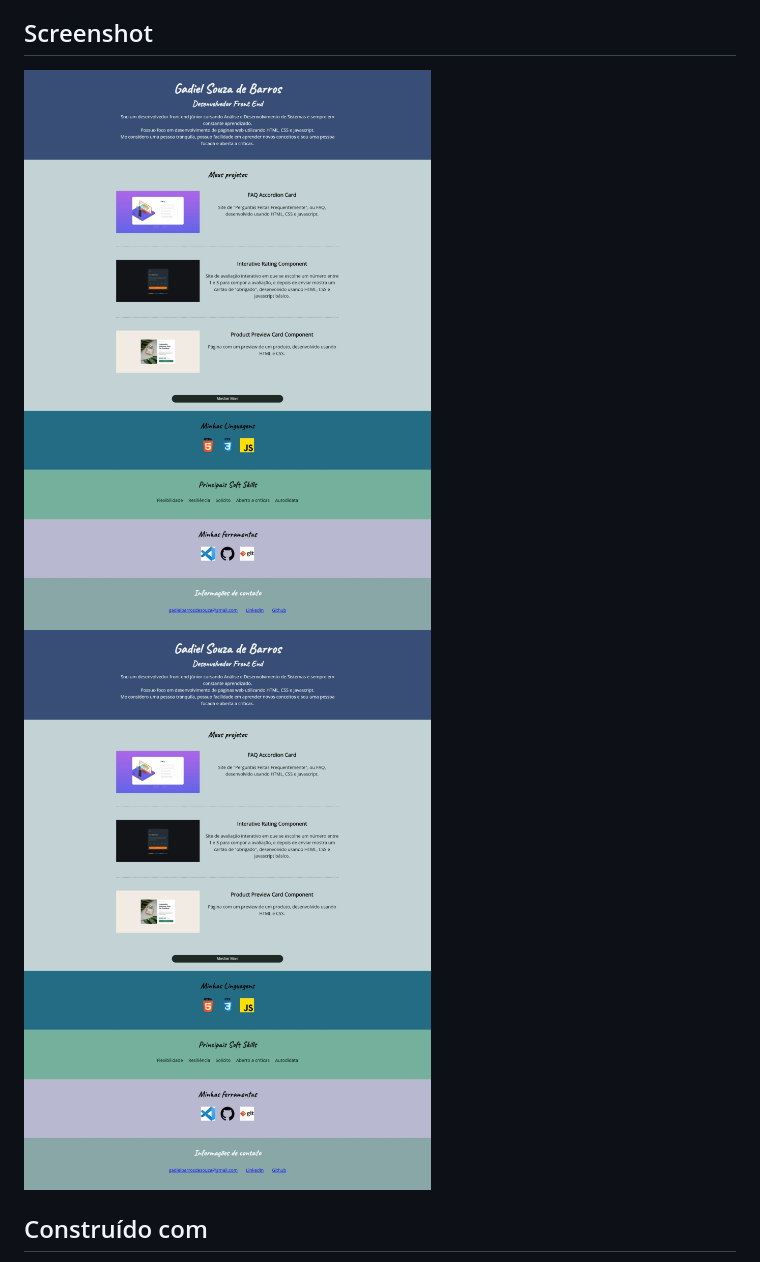
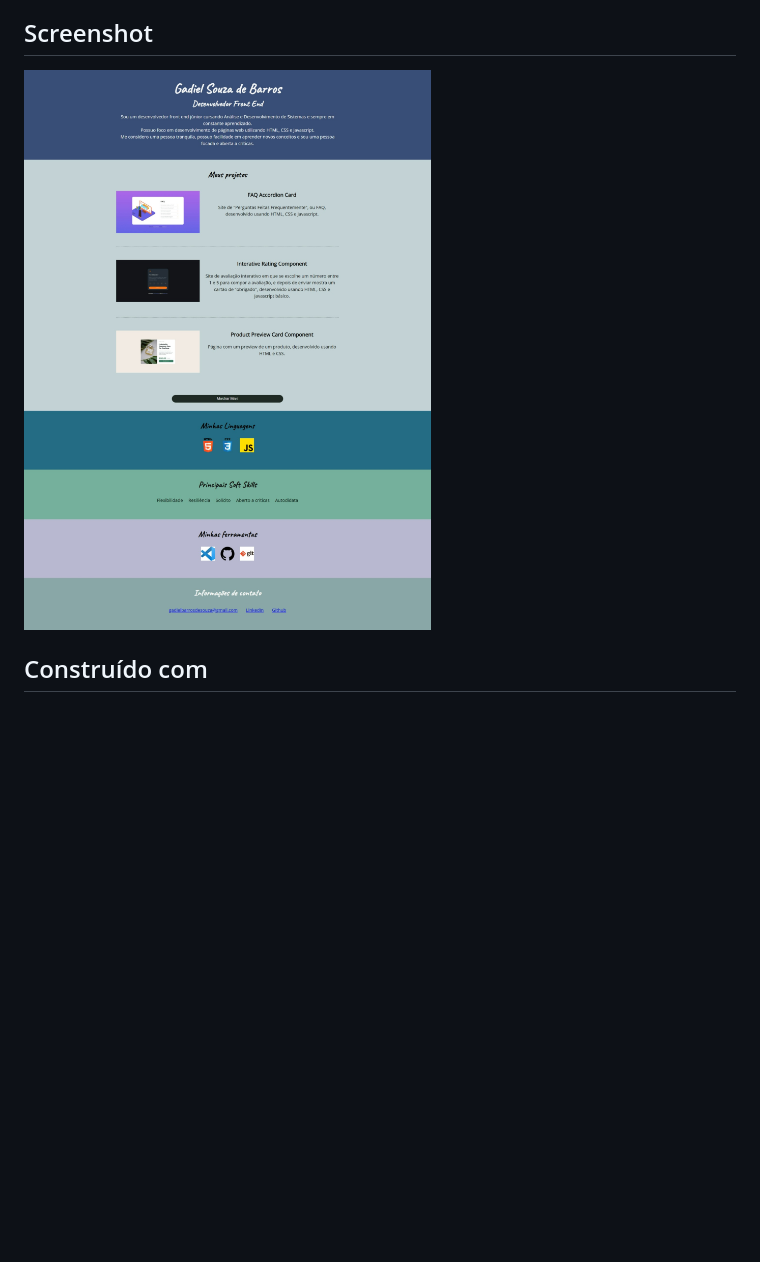
Before and after one commit to Gadiel-S/meu-portfolio, a Markdown page: README.md, the part around the change. Rendered like a GitHub page; pictures changed too: images/capa-meu-portfolio2.jpeg (deleted); blank space fills up the shorter version.

Commit message:
screenshots update

```diff
--- a/README.md
+++ b/README.md
@@ -4,8 +4,7 @@ Esse é o meu site pessoal com meu portfolio contendo meus projetos e mais infor
 
 ## Screenshot
 
-![](./images/capa-meu-portfolio1.jpeg)
-![](./images/capa-meu-portfolio2.jpeg)
+![](./images/capa-meu-portfolio.jpeg)
 
 ## Construído com
 
```
Also changed, not shown: images/capa-meu-portfolio.jpeg (renamed from images/capa-meu-portfolio1.jpeg).
